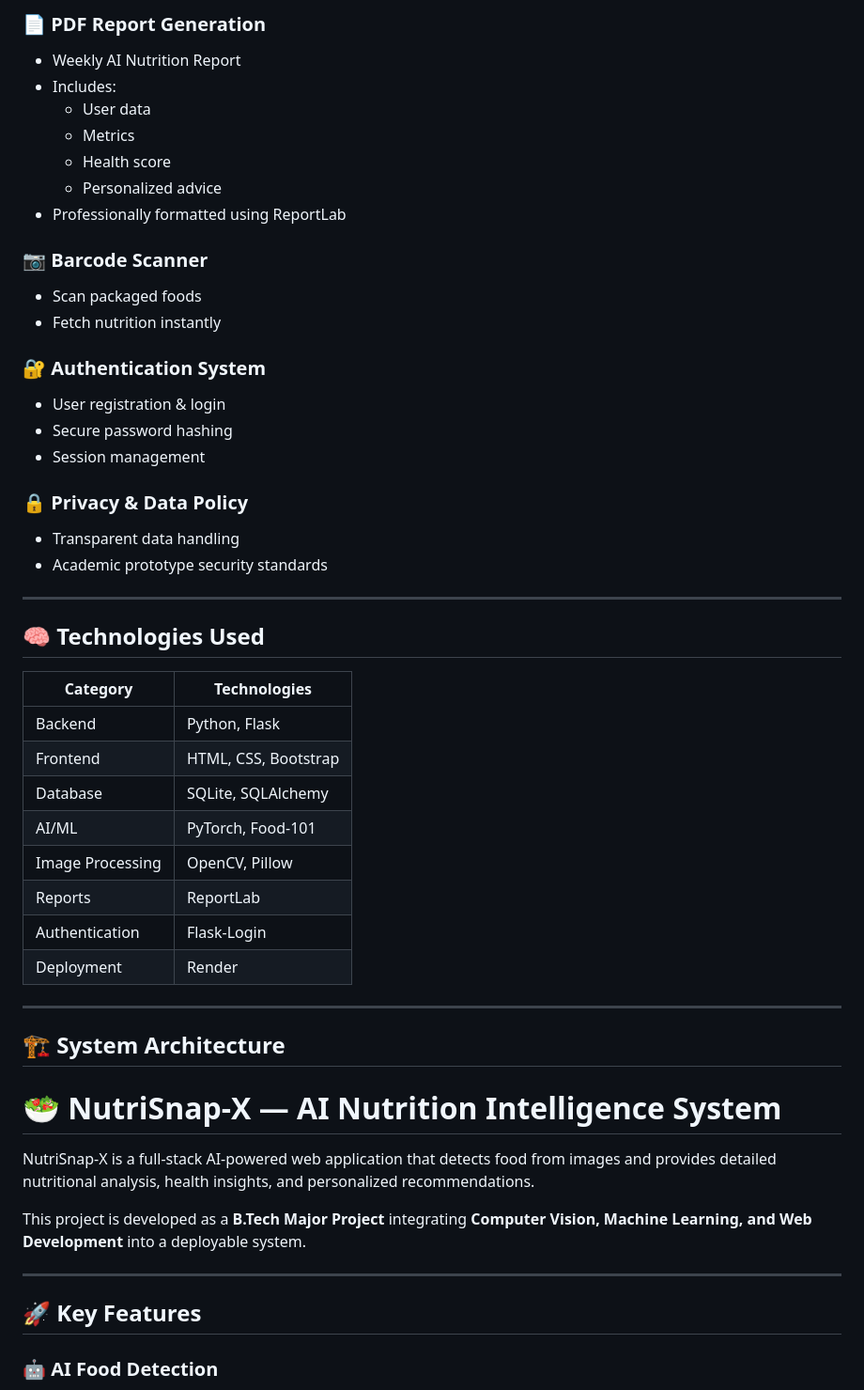
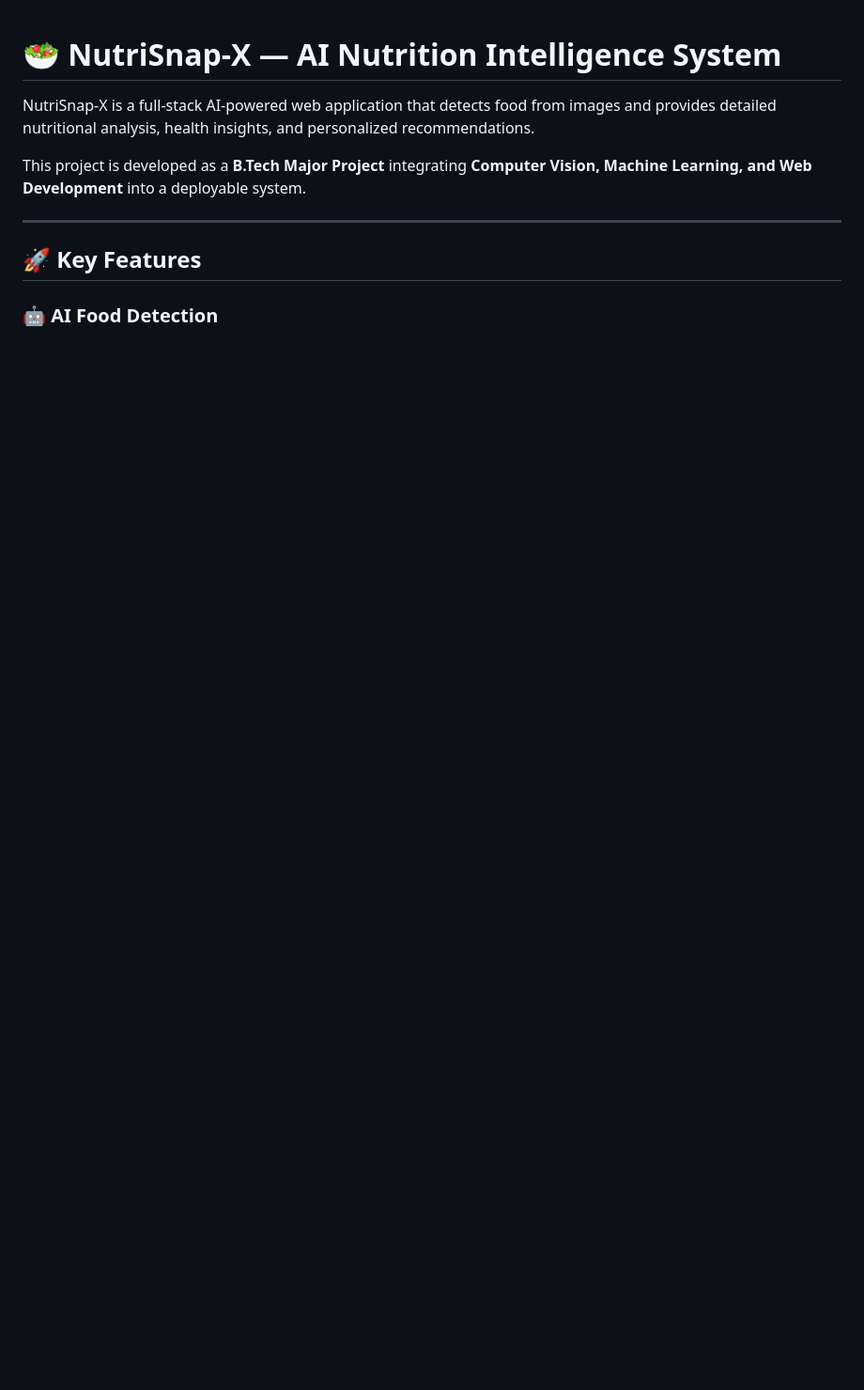
Before and after one commit to Ala-Ganesh/NutriSnap-X, a Markdown page: README.md, the part around one of its changes. Shown at 94% size. Drawn GitHub-style; blank space fills up the shorter version.

Commit message:
Refactor README for clarity and organization
Removed redundant sections and cleaned up the README file to improve clarity and organization.

```diff
--- a/README.md
+++ b/README.md
@@ -133,43 +1,3 @@ System adjusts recommendations dynamically.
-### 📄 PDF Report Generation
-- Weekly AI Nutrition Report
-- Includes:
-  - User data
-  - Metrics
-  - Health score
-  - Personalized advice
-- Professionally formatted using ReportLab
-
-### 📷 Barcode Scanner
-- Scan packaged foods
-- Fetch nutrition instantly
-
-### 🔐 Authentication System
-- User registration & login
-- Secure password hashing
-- Session management
-
-### 🔒 Privacy & Data Policy
-- Transparent data handling
-- Academic prototype security standards
-
----
-
-## 🧠 Technologies Used
-
-| Category | Technologies |
-|--------|-------------|
-| Backend | Python, Flask |
-| Frontend | HTML, CSS, Bootstrap |
-| Database | SQLite, SQLAlchemy |
-| AI/ML | PyTorch, Food-101 |
-| Image Processing | OpenCV, Pillow |
-| Reports | ReportLab |
-| Authentication | Flask-Login |
-| Deployment | Render |
-
----
-
-## 🏗️ System Architecture
 # 🥗 NutriSnap-X — AI Nutrition Intelligence System
 
 NutriSnap-X is a full-stack AI-powered web application that detects food from images and provides detailed nutritional analysis, health insights, and personalized recommendations.
```
Also changed, not shown: other parts of README.md (+0 -132 lines).
